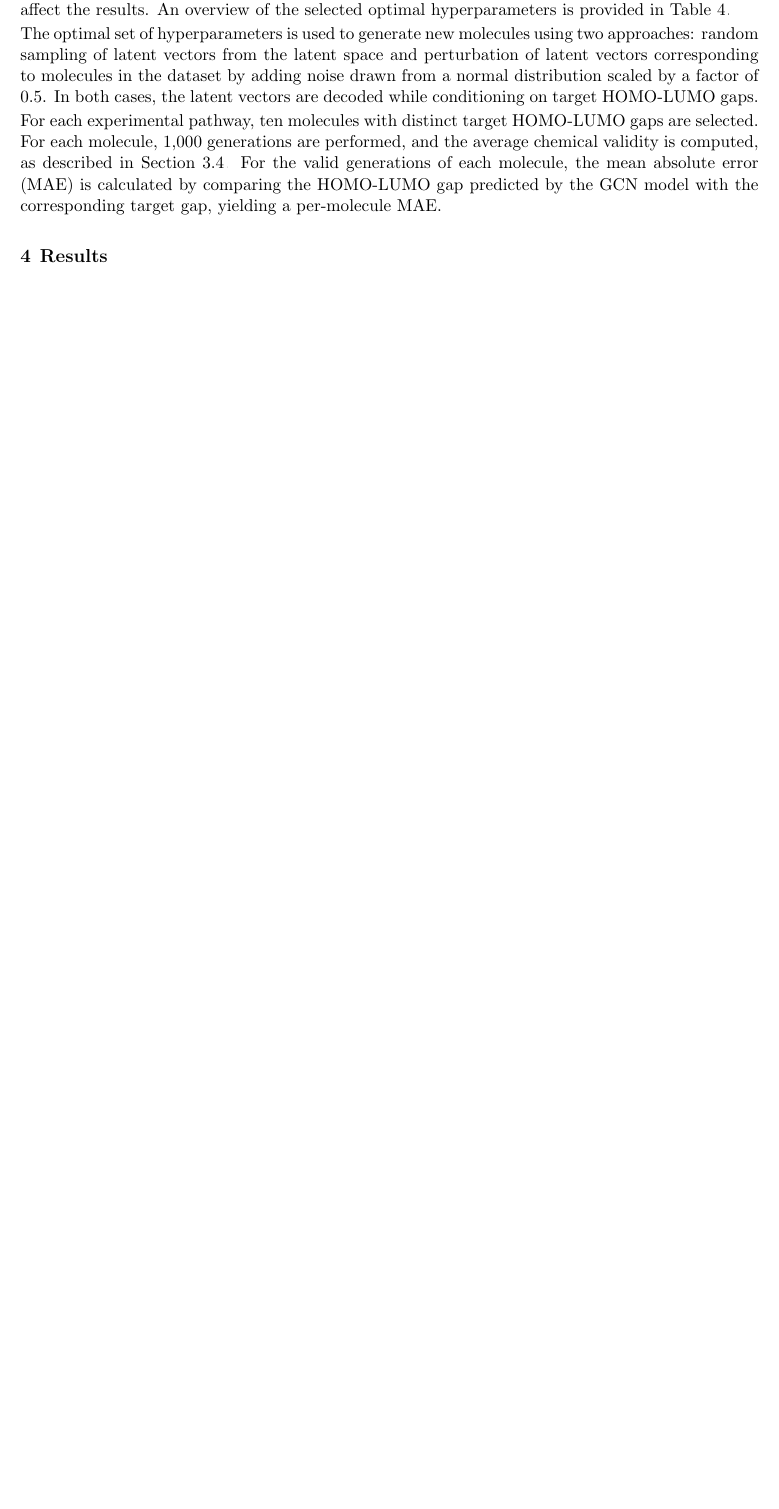
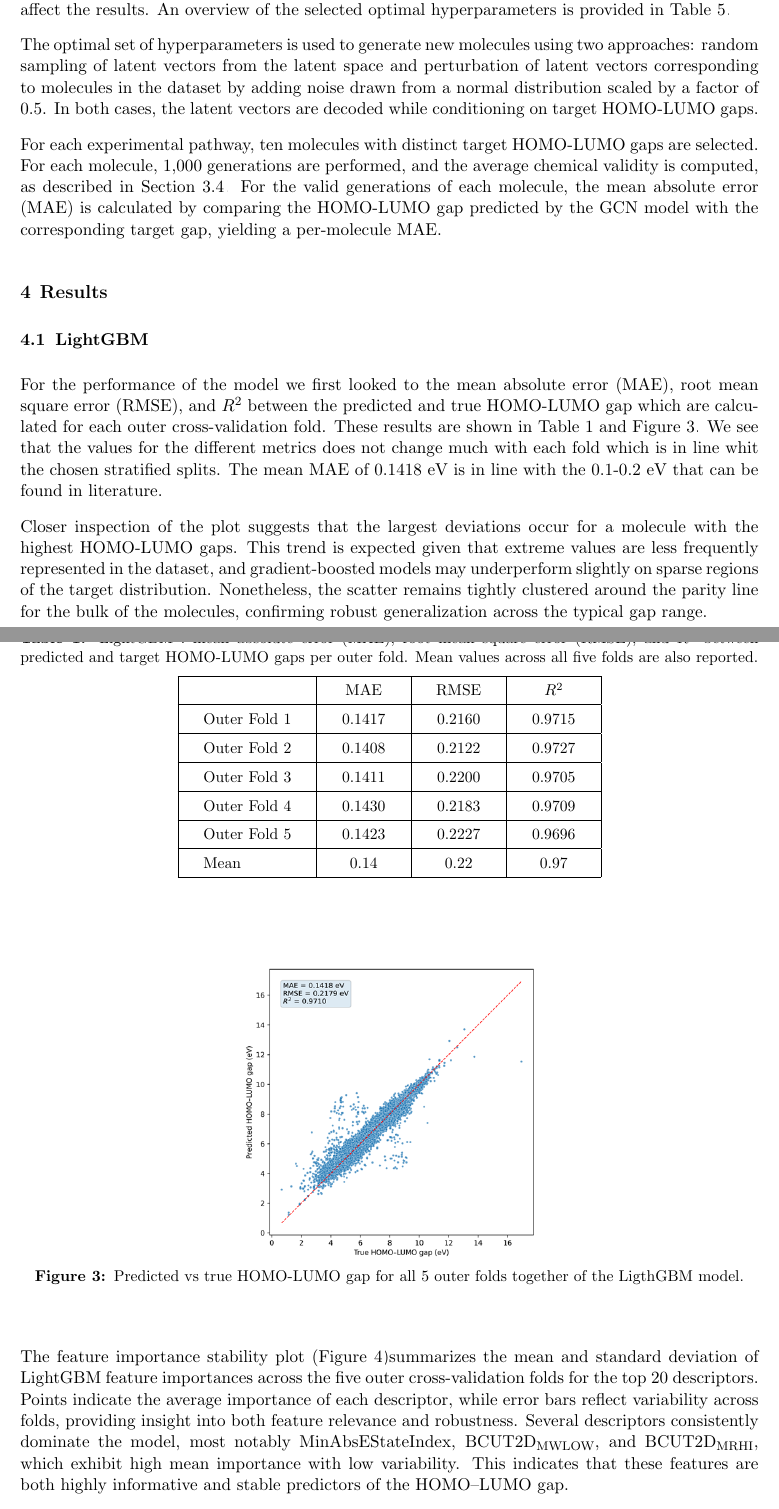
Before and after one commit to ThiboVE/project-machine-learning, a LaTeX paper (report/report_ML.tex): part of page 6 of 10 before the commit and two parts of pages 6 and 7 of 12 after it, the two joined at a grey line, cut so that both start at the same text, the shorter picture padded with empty space. Compiled offline with pdfLaTeX.

Commit message:
results lightgbm

```diff
--- a/report/report_ML.tex
+++ b/report/report_ML.tex
@@ -216,4 +217,37 @@ For each experimental pathway, ten molecules with distinct target HOMO-LUMO gaps
 
 \section{Results}
 % Here you describe the results you obtained. This is not just a big data dump where you put all the numbers into one big table. Try to point out patterns or striking things in your results. Think about how you can visualize the results so that a reader, who has not conducted your research themselves, can quickly understand what your results mean.
+\subsection{LightGBM}
+\label{sec:lightgbm}
+For the performance of the model we first looked to the mean absolute error (MAE), root mean square error (RMSE), and $R^2$ between the predicted and true HOMO-LUMO gap which are calculated for each outer cross-validation fold. These results are shown in \cref{tab:LightGBM} and \cref{fig:LightGBM_R2}. We see that the values for the different metrics does not change much with each fold which is in line whit the chosen stratified splits. The mean MAE of 0.1418 eV is in line with the 0.1-0.2 eV that can be found in literature.
 
+Closer inspection of the plot suggests that the largest deviations occur for  a molecule with the  highest HOMO-LUMO gaps. This trend is expected given that extreme values are less frequently represented in the dataset, and gradient-boosted models may underperform slightly on sparse regions of the target distribution. Nonetheless, the scatter remains tightly clustered around the parity line for the bulk of the molecules, confirming robust generalization across the typical gap range.
+
+
+\begin{table}[H]
+\caption{LightGBM : mean absolute error (MAE), root mean square error (RMSE), and $R^2$ between predicted and target HOMO-LUMO gaps per outer fold. Mean values across all five folds are also reported.}
+\label{tab:LightGBM}
+\centering
+\small
+\setlength{\tabcolsep}{16pt}   % column padding
+\renewcommand{\arraystretch}{1.5} % row height
+\begin{tabular}{|l|c|c|c|}
+\hline
+ & MAE & RMSE & $R^2$ \\ \hline
+Outer Fold 1 & 0.1417 & 0.2160 & 0.9715\\ \hline
+Outer Fold 2 & 0.1408 & 0.2122 & 0.9727 \\ \hline
+Outer Fold 3 & 0.1411 & 0.2200 & 0.9705 \\ \hline
+Outer Fold 4 & 0.1430 & 0.2183 & 0.9709 \\ \hline
+Outer Fold 5 & 0.1423 & 0.2227 & 0.9696 \\ \hline
+Mean & 0.14 & 0.22 & 0.97 \\ \hline
+\end{tabular}
+\end{table}
+
+\begin{figure}[H]
+    \centering
+    \includegraphics[width=0.4\textwidth]{img/LightGBM_R2.png}
+    \caption{Predicted vs true HOMO-LUMO gap for all 5 outer folds together of the LigthGBM model.}
+    \label{fig:LightGBM_R2}
+\end{figure}
+
+The feature importance stability plot (\cref{fig:LightGBM_features})summarizes the mean and standard deviation of LightGBM feature importances across the five outer cross-validation folds for the top 20 descriptors. Points indicate the average importance of each descriptor, while error bars reflect variability across folds, providing insight into both feature relevance and robustness. Several descriptors consistently dominate the model, most notably MinAbsEStateIndex, BCUT2D$_{\text{MWLOW}}$, and BCUT2D$_{\text{MRHI}}$, which exhibit high mean importance with low variability. This indicates that these features are both highly informative and stable predictors of the HOMO--LUMO gap.
```
Also changed, not shown: report/img/LightGBM_R2.png (added), report/img/LightGBM_features.png (added), report/img/MAE_lightGBM.png (added), report/report_ML.bbl, report/report_ML.pdf, report/report_ML.tex (13 more changed lines), 2 other files.
